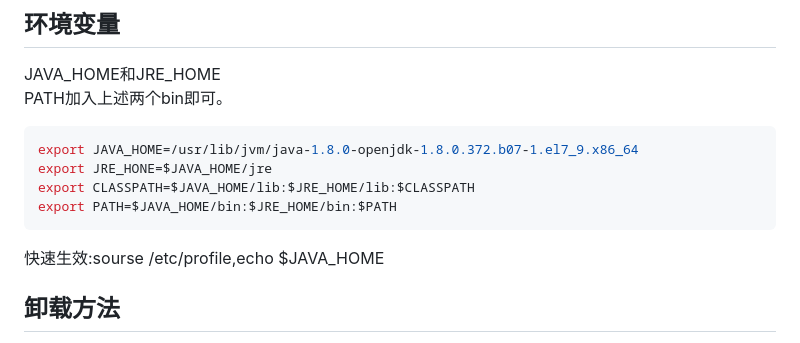
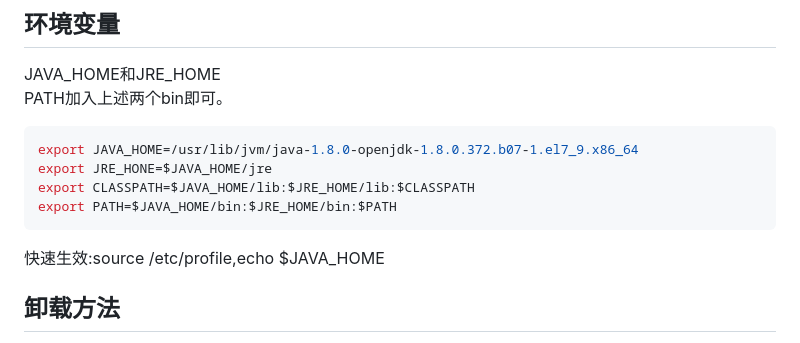
Before and after one commit to minknown/know, a Markdown page: java.md, the part around the change. GitHub-like rendering.

`````diff
--- a/java.md
+++ b/java.md
@@ -21,7 +21,7 @@ export JRE_HONE=$JAVA_HOME/jre
 export CLASSPATH=$JAVA_HOME/lib:$JRE_HOME/lib:$CLASSPATH
 export PATH=$JAVA_HOME/bin:$JRE_HOME/bin:$PATH
 ````
-快速生效:sourse /etc/profile,echo $JAVA_HOME
+快速生效:source /etc/profile,echo $JAVA_HOME
 
 
 ## 卸载方法
`````
